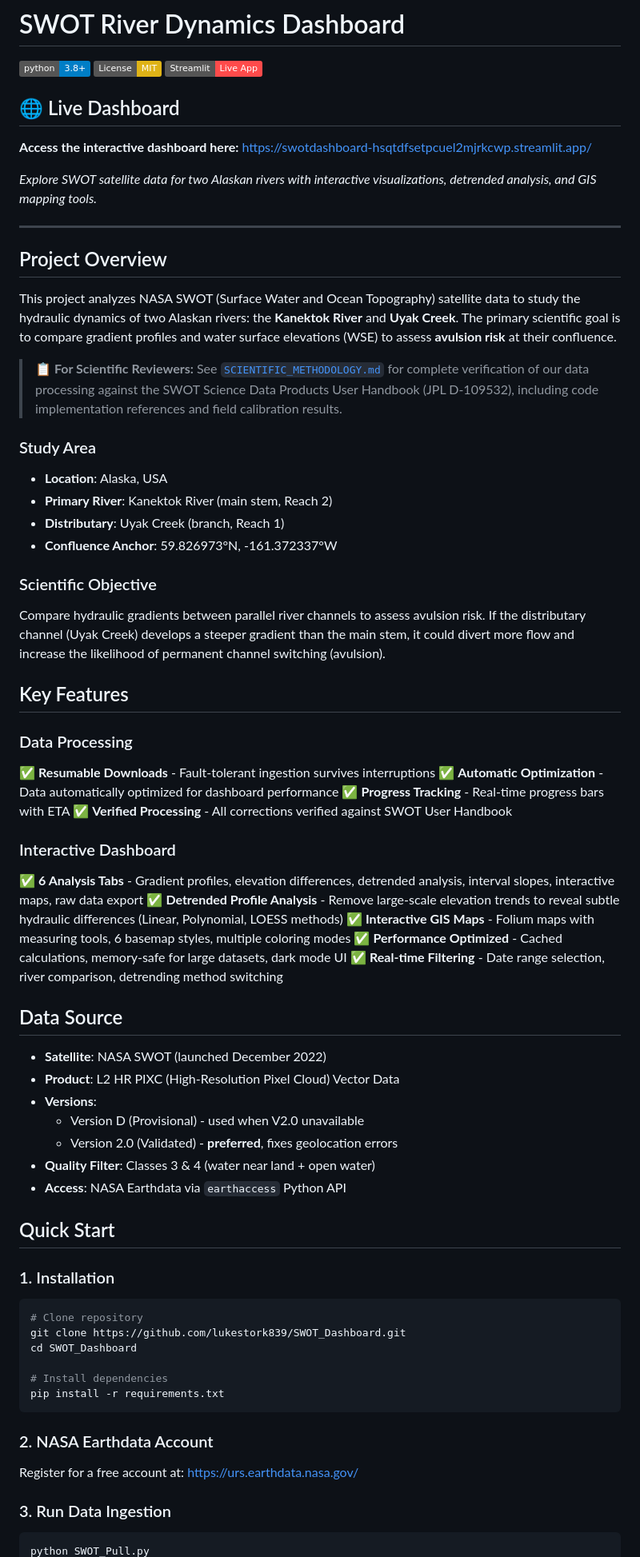
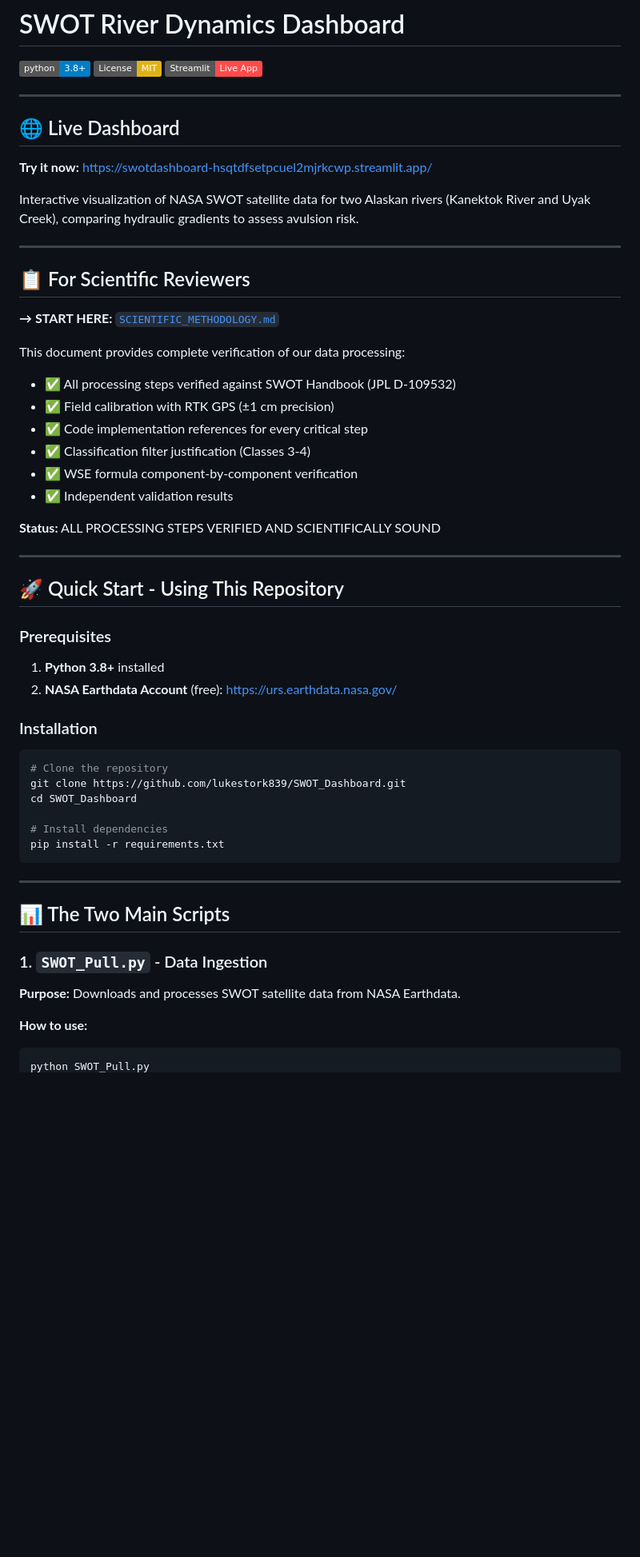
Before and after one commit to lukestork839/SWOT_Dashboard, a Markdown page: README.md, the part around one of its changes. Shown at 80% size. Drawn GitHub-style; badges without logos; blank space fills up the shorter version.

````diff
--- a/README.md
+++ b/README.md
@@ -4,60 +4,43 @@
 [![License: MIT](https://img.shields.io/badge/License-MIT-yellow.svg)](https://opensource.org/licenses/MIT)
 [![Streamlit App](https://img.shields.io/badge/Streamlit-Live%20App-FF4B4B?logo=streamlit)](https://swotdashboard-hsqtdfsetpcuel2mjrkcwp.streamlit.app/)
 
+---
+
 ## 🌐 Live Dashboard
 
-**Access the interactive dashboard here:** [https://swotdashboard-hsqtdfsetpcuel2mjrkcwp.streamlit.app/](https://swotdashboard-hsqtdfsetpcuel2mjrkcwp.streamlit.app/)
+**Try it now:** [https://swotdashboard-hsqtdfsetpcuel2mjrkcwp.streamlit.app/](https://swotdashboard-hsqtdfsetpcuel2mjrkcwp.streamlit.app/)
 
-*Explore SWOT satellite data for two Alaskan rivers with interactive visualizations, detrended analysis, and GIS mapping tools.*
+Interactive visualization of NASA SWOT satellite data for two Alaskan rivers (Kanektok River and Uyak Creek), comparing hydraulic gradients to assess avulsion risk.
 
 ---
 
-## Project Overview
+## 📋 For Scientific Reviewers
 
-This project analyzes NASA SWOT (Surface Water and Ocean Topography) satellite data to study the hydraulic dynamics of two Alaskan rivers: the **Kanektok River** and **Uyak Creek**. The primary scientific goal is to compare gradient profiles and water surface elevations (WSE) to assess **avulsion risk** at their confluence.
+**→ START HERE:** [`SCIENTIFIC_METHODOLOGY.md`](SCIENTIFIC_METHODOLOGY.md)
 
-> **📋 For Scientific Reviewers:** See [`SCIENTIFIC_METHODOLOGY.md`](SCIENTIFIC_METHODOLOGY.md) for complete verification of our data processing against the SWOT Science Data Products User Handbook (JPL D-109532), including code implementation references and field calibration results.
+This document provides complete verification of our data processing:
+- ✅ All processing steps verified against SWOT Handbook (JPL D-109532)
+- ✅ Field calibration with RTK GPS (±1 cm precision)
+- ✅ Code implementation references for every critical step
+- ✅ Classification filter justification (Classes 3-4)
+- ✅ WSE formula component-by-component verification
+- ✅ Independent validation results
 
-### Study Area
-- **Location**: Alaska, USA
-- **Primary River**: Kanektok River (main stem, Reach 2)
-- **Distributary**: Uyak Creek (branch, Reach 1)
-- **Confluence Anchor**: 59.826973°N, -161.372337°W
+**Status:** ALL PROCESSING STEPS VERIFIED AND SCIENTIFICALLY SOUND
 
-### Scientific Objective
-Compare hydraulic gradients between parallel river channels to assess avulsion risk. If the distributary channel (Uyak Creek) develops a steeper gradient than the main stem, it could divert more flow and increase the likelihood of permanent channel switching (avulsion).
+---
 
-## Key Features
+## 🚀 Quick Start - Using This Repository
 
-### Data Processing
-✅ **Resumable Downloads** - Fault-tolerant ingestion survives interruptions
-✅ **Automatic Optimization** - Data automatically optimized for dashboard performance
-✅ **Progress Tracking** - Real-time progress bars with ETA
-✅ **Verified Processing** - All corrections verified against SWOT User Handbook
+### Prerequisites
 
-### Interactive Dashboard
-✅ **6 Analysis Tabs** - Gradient profiles, elevation differences, detrended analysis, interval slopes, interactive maps, raw data export
-✅ **Detrended Profile Analysis** - Remove large-scale elevation trends to reveal subtle hydraulic differences (Linear, Polynomial, LOESS methods)
-✅ **Interactive GIS Maps** - Folium maps with measuring tools, 6 basemap styles, multiple coloring modes
-✅ **Performance Optimized** - Cached calculations, memory-safe for large datasets, dark mode UI
-✅ **Real-time Filtering** - Date range selection, river comparison, detrending method switching
+1. **Python 3.8+** installed
+2. **NASA Earthdata Account** (free): https://urs.earthdata.nasa.gov/
 
-## Data Source
-
-- **Satellite**: NASA SWOT (launched December 2022)
-- **Product**: L2 HR PIXC (High-Resolution Pixel Cloud) Vector Data
-- **Versions**:
-  - Version D (Provisional) - used when V2.0 unavailable
-  - Version 2.0 (Validated) - **preferred**, fixes geolocation errors
-- **Quality Filter**: Classes 3 & 4 (water near land + open water)
-- **Access**: NASA Earthdata via `earthaccess` Python API
-
-## Quick Start
-
-### 1. Installation
+### Installation
 
 ```bash
-# Clone repository
+# Clone the repository
 git clone https://github.com/lukestork839/SWOT_Dashboard.git
 cd SWOT_Dashboard
 
@@ -65,10 +48,15 @@ cd SWOT_Dashboard
 pip install -r requirements.txt
 ```
 
-### 2. NASA Earthdata Account
-Register for a free account at: https://urs.earthdata.nasa.gov/
+---
 
-### 3. Run Data Ingestion
+## 📊 The Two Main Scripts
+
+### 1. `SWOT_Pull.py` - Data Ingestion
+
+**Purpose:** Downloads and processes SWOT satellite data from NASA Earthdata.
+
+**How to use:**
 
 ```bash
 python SWOT_Pull.py
````
Also changed, not shown: other parts of README.md (+230 -278 lines).
